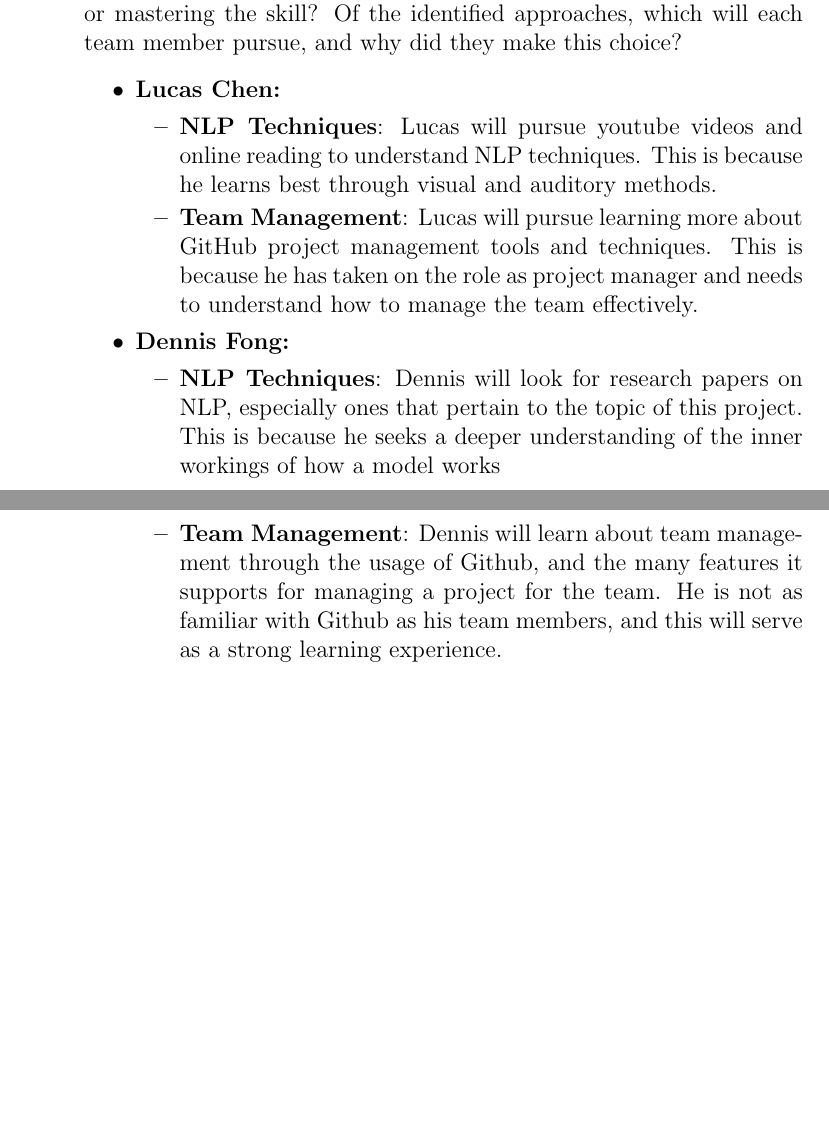
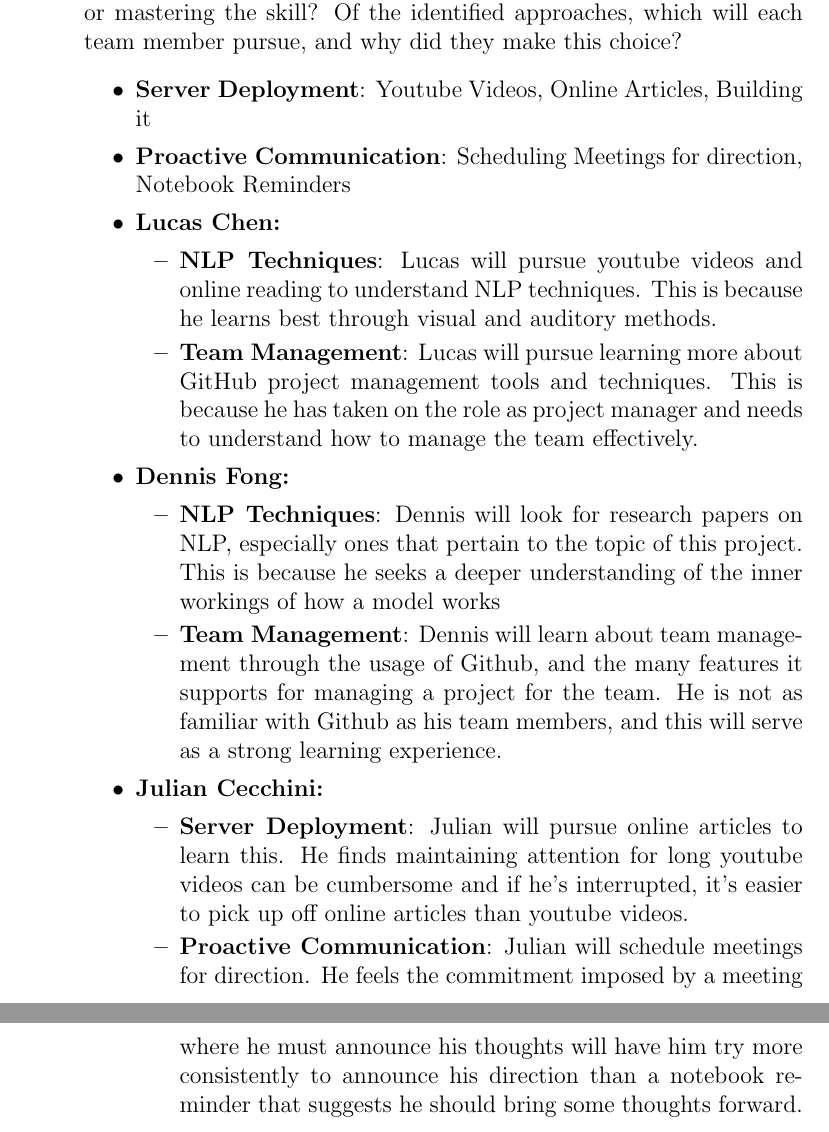
Before and after one commit to lilweege/SyntaxSentinels, a LaTeX document (docs/SRS-Volere/SRS.tex): two parts of pages 48 and 49 of 49 before the commit and two parts of pages 49 and 50 of 50 after it, joined at a grey line, cut so that both start at the same text, the shorter picture padded with empty space. Compiled offline with pdfLaTeX.

Commit message:
reflection example

```diff
--- a/docs/SRS-Volere/SRS.tex
+++ b/docs/SRS-Volere/SRS.tex
@@ -1309,6 +1319,8 @@ graduate attribute of Lifelong Learning.  Please answer the following questions:
   mastering the skill?  Of the identified approaches, which will each team
   member pursue, and why did they make this choice?
     \begin{itemize}
+        \item \textbf{Server Deployment}: Youtube Videos, Online Articles, Building it
+        \item \textbf{Proactive Communication}: Scheduling Meetings for direction, Notebook Reminders
         \item \textbf{Lucas Chen:}
         \begin{itemize}
             \item \textbf{NLP Techniques}: Lucas will pursue youtube videos and online reading to understand NLP techniques. This is because he learns best through visual and auditory methods.
@@ -1319,6 +1331,13 @@ graduate attribute of Lifelong Learning.  Please answer the following questions:
             \item \textbf{NLP Techniques}: Dennis will look for research papers on NLP, especially ones that pertain to the topic of this project. This is because he seeks a deeper understanding of the inner workings of how a model works
             \item \textbf{Team Management}: Dennis will learn about team management through the usage of Github, and the many features it supports for managing a project for the team. He is not as familiar with Github as his team members, and this will serve as a strong learning experience.
         \end{itemize}
+
+        \item \textbf{Julian Cecchini:}
+        \begin{itemize}
+            \item \textbf{Server Deployment}: Julian will pursue online articles to learn this. He finds maintaining attention for long youtube videos can be cumbersome and if he's interrupted, it's easier to pick up off online articles than youtube videos.
+
+            \item \textbf{Proactive Communication}: Julian will schedule meetings for direction. He feels the commitment imposed by a meeting where he must announce his thoughts will have him try more consistently to announce his direction than a notebook reminder that suggests he should bring some thoughts forward.
+        \end{itemize}
     \end{itemize}
 \end{enumerate}
 
```
Also changed, not shown: docs/SRS-Volere/SRS.tex (14 more changed lines).
